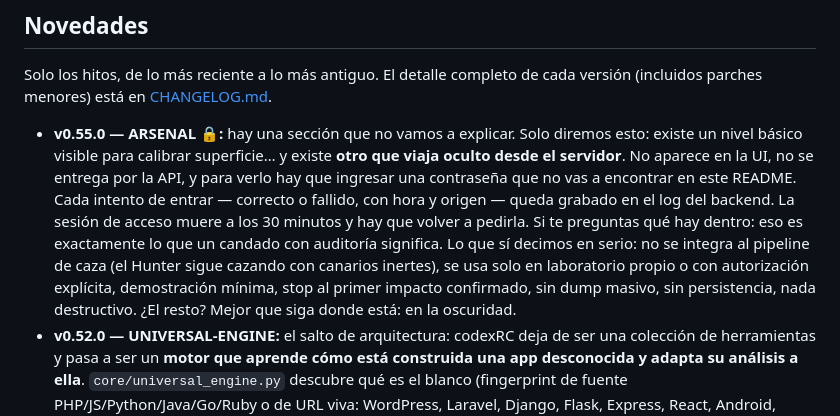
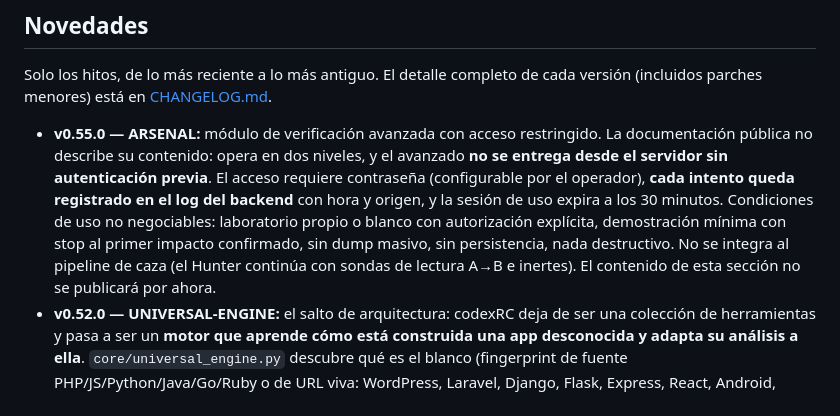
Before and after one commit to Eliezer1817/codexRC, a Markdown page: README.md, the part around the change. Rendered like a GitHub page.

Commit message:
README: entrada ARSENAL con tono profesional — informativa y sobria, sin revelar contenido ni teatralidad

```diff
--- a/README.md
+++ b/README.md
@@ -55,7 +55,7 @@
 Solo los hitos, de lo más reciente a lo más antiguo. El detalle completo de cada versión
 (incluidos parches menores) está en [CHANGELOG.md](CHANGELOG.md).
 
-- **v0.55.0 — ARSENAL 🔒:** hay una sección que no vamos a explicar. Solo diremos esto: existe un nivel básico visible para calibrar superficie… y existe **otro que viaja oculto desde el servidor**. No aparece en la UI, no se entrega por la API, y para verlo hay que ingresar una contraseña que no vas a encontrar en este README. Cada intento de entrar — correcto o fallido, con hora y origen — queda grabado en el log del backend. La sesión de acceso muere a los 30 minutos y hay que volver a pedirla. Si te preguntas qué hay dentro: eso es exactamente lo que un candado con auditoría significa. Lo que sí decimos en serio: no se integra al pipeline de caza (el Hunter sigue cazando con canarios inertes), se usa solo en laboratorio propio o con autorización explícita, demostración mínima, stop al primer impacto confirmado, sin dump masivo, sin persistencia, nada destructivo. ¿El resto? Mejor que siga donde está: en la oscuridad.
+- **v0.55.0 — ARSENAL:** módulo de verificación avanzada con acceso restringido. La documentación pública no describe su contenido: opera en dos niveles, y el avanzado **no se entrega desde el servidor sin autenticación previa**. El acceso requiere contraseña (configurable por el operador), **cada intento queda registrado en el log del backend** con hora y origen, y la sesión de uso expira a los 30 minutos. Condiciones de uso no negociables: laboratorio propio o blanco con autorización explícita, demostración mínima con stop al primer impacto confirmado, sin dump masivo, sin persistencia, nada destructivo. No se integra al pipeline de caza (el Hunter continúa con sondas de lectura A→B e inertes). El contenido de esta sección no se publicará por ahora.
 - **v0.52.0 — UNIVERSAL-ENGINE:** el salto de arquitectura: codexRC deja de ser una colección de herramientas y pasa a ser un **motor que aprende cómo está construida una app desconocida y adapta su análisis a ella**. `core/universal_engine.py` descubre qué es el blanco (fingerprint de fuente PHP/JS/Python/Java/Go/Ruby o de URL viva: WordPress, Laravel, Django, Flask, Express, React, Android, Cloudflare), **elige qué analizadores activar según el perfil** (no corre 500 pruebas siempre, solo las que aplican) y ejecuta los módulos existentes (TAINT-TRACE, CVE-MATCH, GATES-AUDIT, ABILITY-SCAN, FP-AUTO-CLOSE, EVIDENCE-CHAIN, BIN-AUDIT, REVERSE) como **componentes de un solo motor**. Metodología OWASP: primero mapear arquitectura, después auth/authz/lógica/APIs. Incluye **Ledger de Cobertura**: cada ítem de superficie reporta su estado honesto — `ANALIZADO` (inspeccionado), `DESCUBIERTO` (identificado, no probado), `NO ACCESIBLE` (no pudo examinarse, con motivo), `VERIFICADO` (evidencia reproducible) — y los estados solo escalan hacia evidencia más fuerte. Fases BROWSER-INTEL (CDP/navegador real), UNIVERSAL-API (REST/GraphQL/WS), STATE-MACHINE (inconsistencias de estados/autorización) y POLYGLOT-TRACE quedan declaradas en el perfil y el kernel las activa por tipo de blanco. **WP-LAB**: laboratorio WordPress local (PHP 8.2 + SQLite, sin MySQL) para verificación dinámica AUTH-DIFF en sitio propio 100% legal.
 - **v0.51.0 — RETRO-HUNT + ABILITY-SCAN:** los datos de blindaje dijeron que desde junio 2026 **todo release que sube a WP.org pasa por revisión IA antes de distribuirse**; por eso el código nuevo sale limpio. RETRO-HUNT invierte la caza: apunta al **código PRE-COOLDOWN** — plugins ≥5k instalaciones cuya última actualización es anterior al gate (su código distribuido nunca pasó por ese escaneo). Auditoría **FULL-CODE** (todo el plugin, no solo el diff), cola ordenada por bounty, incremental y crash-safe (`hechos/retro_done.txt`). Resultado del primer día: 60+ plugins con señal viva donde los frescos daban cero. **ABILITY-SCAN** (en GATES-AUDIT): detección de la nueva **Abilities API** (WP 6.9+) — cada `wp_register_ability()` sin `permission_callback` efectivo se marca `ABILITY-ABIERTA`; superficie 2026 que casi nadie escanea. Fixes: veredictos de la cadena de evidencia ahora anotan en RETRO-HUNT (import roto) y "vivo" significa realmente vivo (filtro de FP anotados).
 - **v0.42.0 — PLUGIN-BATCH:** caza estática de plugins WordPress por slugs con un comando (descarga + TAINT-TRACE + CVE-MATCH, filtro de ruido, flag VDP).
```
